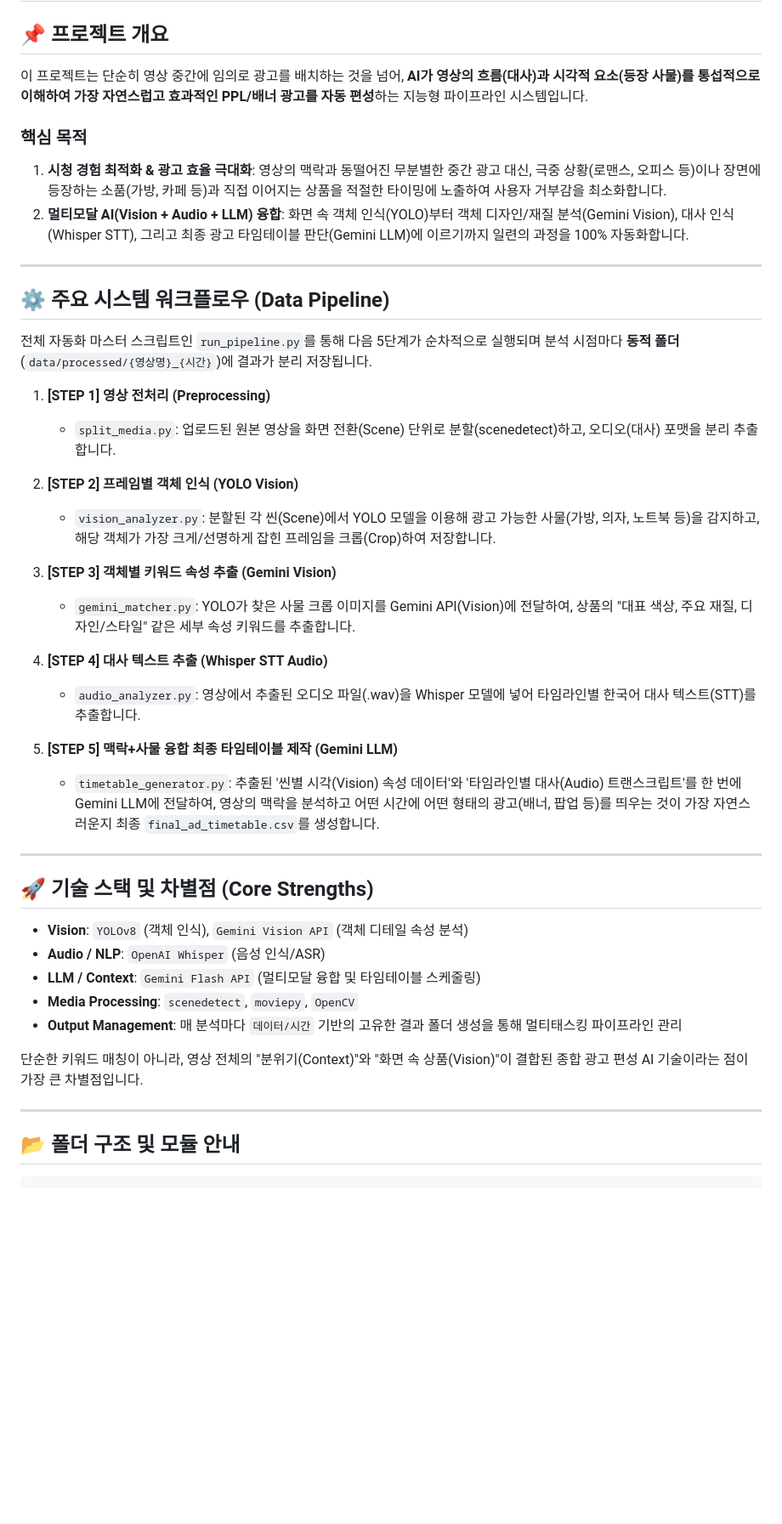
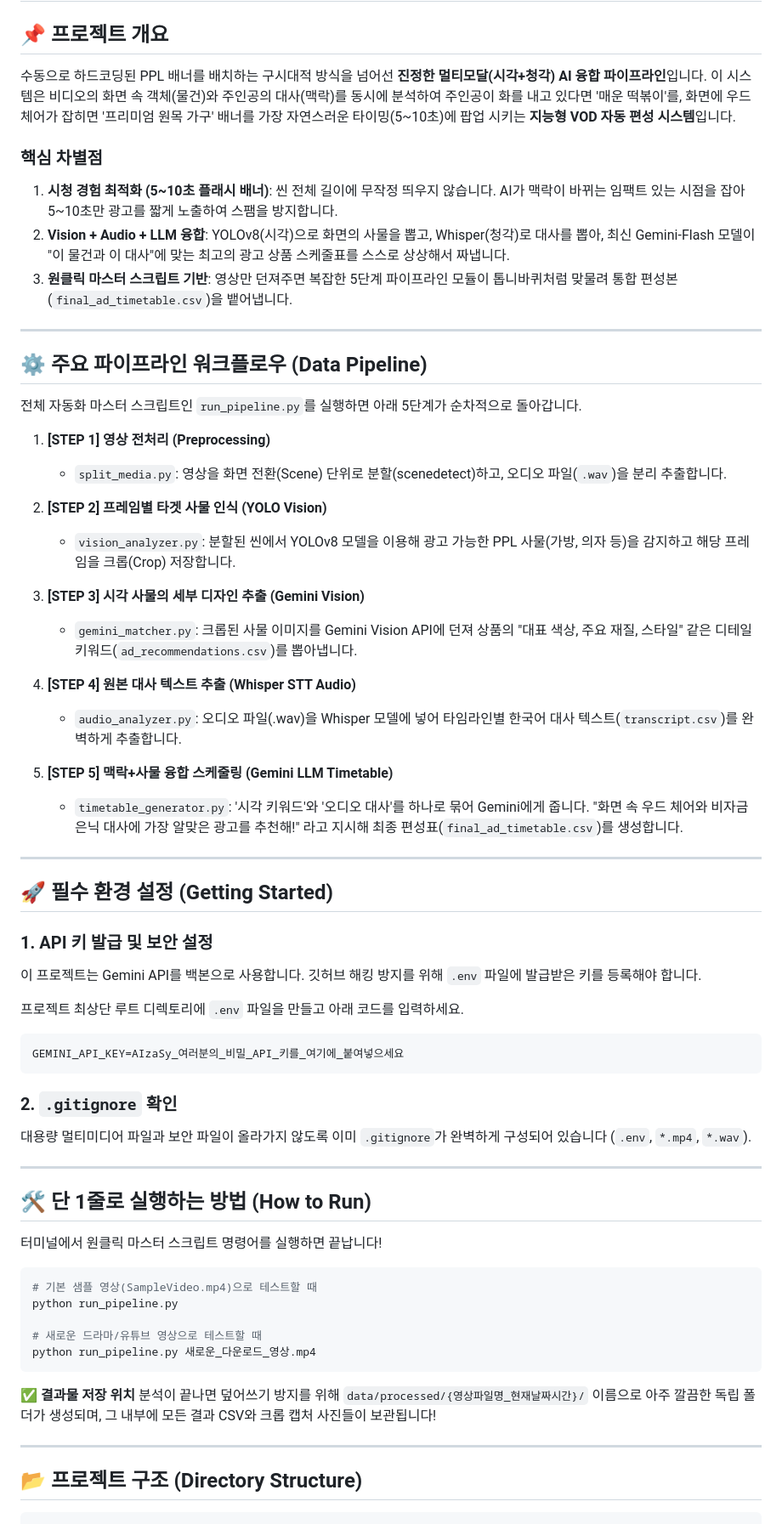
Before and after one commit to cnrkddl/PROJECT_2, a Markdown page: README.md, the part around one of its changes. Shown at 85% size. Rendered like a GitHub page; blank space fills up the shorter version.

Commit message:
docs: 프로젝트 최신 구조 및 멀티모달 파이프라인(run_pipeline.py) 구동 방식 README 문서화

````diff
--- a/README.md
+++ b/README.md
@@ -1,48 +1,68 @@
 # Contextual Video Ad Insertion System (맥락 기반 영상 광고 자동 편성 시스템)
 
 ## 📌 프로젝트 개요
-이 프로젝트는 단순히 영상 중간에 임의로 광고를 배치하는 것을 넘어, **AI가 영상의 흐름(대사)과 시각적 요소(등장 사물)를 통섭적으로 이해하여 가장 자연스럽고 효과적인 PPL/배너 광고를 자동 편성**하는 지능형 파이프라인 시스템입니다.
+수동으로 하드코딩된 PPL 배너를 배치하는 구시대적 방식을 넘어선 **진정한 멀티모달(시각+청각) AI 융합 파이프라인**입니다. 이 시스템은 비디오의 화면 속 객체(물건)와 주인공의 대사(맥락)를 동시에 분석하여 주인공이 화를 내고 있다면 '매운 떡볶이'를, 화면에 우드 체어가 잡히면 '프리미엄 원목 가구' 배너를 가장 자연스러운 타이밍(5~10초)에 팝업 시키는 **지능형 VOD 자동 편성 시스템**입니다.
 
-### 핵심 목적
-1. **시청 경험 최적화 & 광고 효율 극대화**: 영상의 맥락과 동떨어진 무분별한 중간 광고 대신, 극중 상황(로맨스, 오피스 등)이나 장면에 등장하는 소품(가방, 카페 등)과 직접 이어지는 상품을 적절한 타이밍에 노출하여 사용자 거부감을 최소화합니다.
-2. **멀티모달 AI(Vision + Audio + LLM) 융합**: 화면 속 객체 인식(YOLO)부터 객체 디자인/재질 분석(Gemini Vision), 대사 인식(Whisper STT), 그리고 최종 광고 타임테이블 판단(Gemini LLM)에 이르기까지 일련의 과정을 100% 자동화합니다.
+### 핵심 차별점
+1. **시청 경험 최적화 (5~10초 플래시 배너)**: 씬 전체 길이에 무작정 띄우지 않습니다. AI가 맥락이 바뀌는 임팩트 있는 시점을 잡아 5~10초만 광고를 짧게 노출하여 스팸을 방지합니다.
+2. **Vision + Audio + LLM 융합**: YOLOv8(시각)으로 화면의 사물을 뽑고, Whisper(청각)로 대사를 뽑아, 최신 Gemini-Flash 모델이 "이 물건과 이 대사"에 맞는 최고의 광고 상품 스케줄표를 스스로 상상해서 짜냅니다.
+3. **원클릭 마스터 스크립트 기반**: 영상만 던져주면 복잡한 5단계 파이프라인 모듈이 톱니바퀴처럼 맞물려 통합 편성본(`final_ad_timetable.csv`)을 뱉어냅니다.
 
 ---
 
-## ⚙️ 주요 시스템 워크플로우 (Data Pipeline)
+## ⚙️ 주요 파이프라인 워크플로우 (Data Pipeline)
 
-전체 자동화 마스터 스크립트인 `run_pipeline.py`를 통해 다음 5단계가 순차적으로 실행되며 분석 시점마다 **동적 폴더**(`data/processed/{영상명}_{시간}`)에 결과가 분리 저장됩니다.
+전체 자동화 마스터 스크립트인 `run_pipeline.py`를 실행하면 아래 5단계가 순차적으로 돌아갑니다.
 
 1. **[STEP 1] 영상 전처리 (Preprocessing)**
-   - `split_media.py`: 업로드된 원본 영상을 화면 전환(Scene) 단위로 분할(scenedetect)하고, 오디오(대사) 포맷을 분리 추출합니다.
+   - `split_media.py`: 영상을 화면 전환(Scene) 단위로 분할(scenedetect)하고, 오디오 파일(`.wav`)을 분리 추출합니다.
 
-2. **[STEP 2] 프레임별 객체 인식 (YOLO Vision)**
-   - `vision_analyzer.py`: 분할된 각 씬(Scene)에서 YOLO 모델을 이용해 광고 가능한 사물(가방, 의자, 노트북 등)을 감지하고, 해당 객체가 가장 크게/선명하게 잡힌 프레임을 크롭(Crop)하여 저장합니다.
+2. **[STEP 2] 프레임별 타겟 사물 인식 (YOLO Vision)**
+   - `vision_analyzer.py`: 분할된 씬에서 YOLOv8 모델을 이용해 광고 가능한 PPL 사물(가방, 의자 등)을 감지하고 해당 프레임을 크롭(Crop) 저장합니다.
 
-3. **[STEP 3] 객체별 키워드 속성 추출 (Gemini Vision)**
-   - `gemini_matcher.py`: YOLO가 찾은 사물 크롭 이미지를 Gemini API(Vision)에 전달하여, 상품의 "대표 색상, 주요 재질, 디자인/스타일" 같은 세부 속성 키워드를 추출합니다.
+3. **[STEP 3] 시각 사물의 세부 디자인 추출 (Gemini Vision)**
+   - `gemini_matcher.py`: 크롭된 사물 이미지를 Gemini Vision API에 던져 상품의 "대표 색상, 주요 재질, 스타일" 같은 디테일 키워드(`ad_recommendations.csv`)를 뽑아냅니다.
 
-4. **[STEP 4] 대사 텍스트 추출 (Whisper STT Audio)**
-   - `audio_analyzer.py`: 영상에서 추출된 오디오 파일(.wav)을 Whisper 모델에 넣어 타임라인별 한국어 대사 텍스트(STT)를 추출합니다.
+4. **[STEP 4] 원본 대사 텍스트 추출 (Whisper STT Audio)**
+   - `audio_analyzer.py`: 오디오 파일(.wav)을 Whisper 모델에 넣어 타임라인별 한국어 대사 텍스트(`transcript.csv`)를 완벽하게 추출합니다.
 
-5. **[STEP 5] 맥락+사물 융합 최종 타임테이블 제작 (Gemini LLM)**
-   - `timetable_generator.py`: 추출된 '씬별 시각(Vision) 속성 데이터'와 '타임라인별 대사(Audio) 트랜스크립트'를 한 번에 Gemini LLM에 전달하여, 영상의 맥락을 분석하고 어떤 시간에 어떤 형태의 광고(배너, 팝업 등)를 띄우는 것이 가장 자연스러운지 최종 `final_ad_timetable.csv`를 생성합니다.
+5. **[STEP 5] 맥락+사물 융합 스케줄링 (Gemini LLM Timetable)**
+   - `timetable_generator.py`: '시각 키워드'와 '오디오 대사'를 하나로 묶어 Gemini에게 줍니다. "화면 속 우드 체어와 비자금 은닉 대사에 가장 알맞은 광고를 추천해!" 라고 지시해 최종 편성표(`final_ad_timetable.csv`)를 생성합니다.
 
 ---
 
-## 🚀 기술 스택 및 차별점 (Core Strengths)
+## 🚀 필수 환경 설정 (Getting Started)
 
-- **Vision**: `YOLOv8` (객체 인식), `Gemini Vision API` (객체 디테일 속성 분석)
-- **Audio / NLP**: `OpenAI Whisper` (음성 인식/ASR)
-- **LLM / Context**: `Gemini Flash API` (멀티모달 융합 및 타임테이블 스케줄링)
-- **Media Processing**: `scenedetect`, `moviepy`, `OpenCV`
-- **Output Management**: 매 분석마다 `데이터/시간` 기반의 고유한 결과 폴더 생성을 통해 멀티태스킹 파이프라인 관리
+### 1. API 키 발급 및 보안 설정
+이 프로젝트는 Gemini API를 백본으로 사용합니다. 깃허브 해킹 방지를 위해 `.env` 파일에 발급받은 키를 등록해야 합니다.
 
-단순한 키워드 매칭이 아니라, 영상 전체의 "분위기(Context)"와 "화면 속 상품(Vision)"이 결합된 종합 광고 편성 AI 기술이라는 점이 가장 큰 차별점입니다.
+프로젝트 최상단 루트 디렉토리에 `.env` 파일을 만들고 아래 코드를 입력하세요.
+```env
+GEMINI_API_KEY=AIzaSy_여러분의_비밀_API_키를_여기에_붙여넣으세요
+```
+
+### 2. `.gitignore` 확인
+대용량 멀티미디어 파일과 보안 파일이 올라가지 않도록 이미 `.gitignore`가 완벽하게 구성되어 있습니다 (`.env`, `*.mp4`, `*.wav`).
 
 ---
 
-## 📂 폴더 구조 및 모듈 안내
+## 🛠 단 1줄로 실행하는 방법 (How to Run)
+
+터미널에서 원클릭 마스터 스크립트 명령어를 실행하면 끝납니다!
+```bash
+# 기본 샘플 영상(SampleVideo.mp4)으로 테스트할 때
+python run_pipeline.py
+
+# 새로운 드라마/유튜브 영상으로 테스트할 때
+python run_pipeline.py 새로운_다운로드_영상.mp4
+```
+
+**✅ 결과물 저장 위치**
+분석이 끝나면 덮어쓰기 방지를 위해 `data/processed/{영상파일명_현재날짜시간}/` 이름으로 아주 깔끔한 독립 폴더가 생성되며, 그 내부에 모든 결과 CSV와 크롭 캡처 사진들이 보관됩니다!
+
+---
+
+## 📂 프로젝트 구조 (Directory Structure)
 
 ```text
 PROJECT_2/
````
Also changed, not shown: other parts of README.md (+15 -21 lines).
